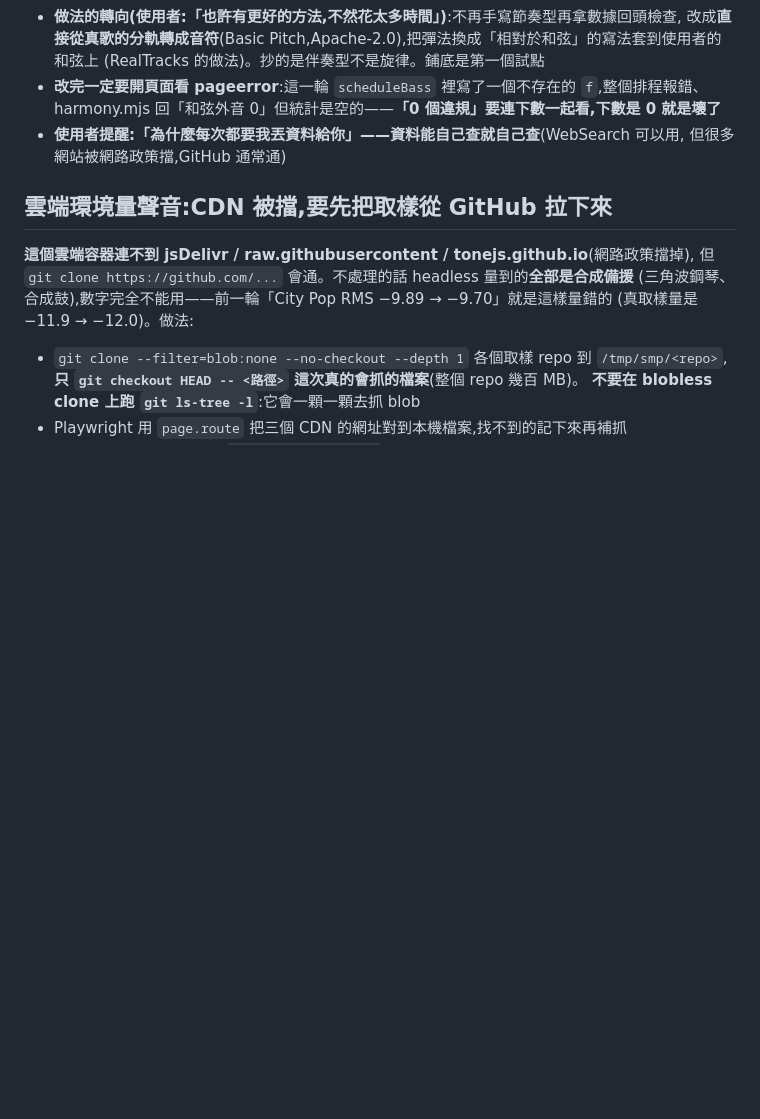
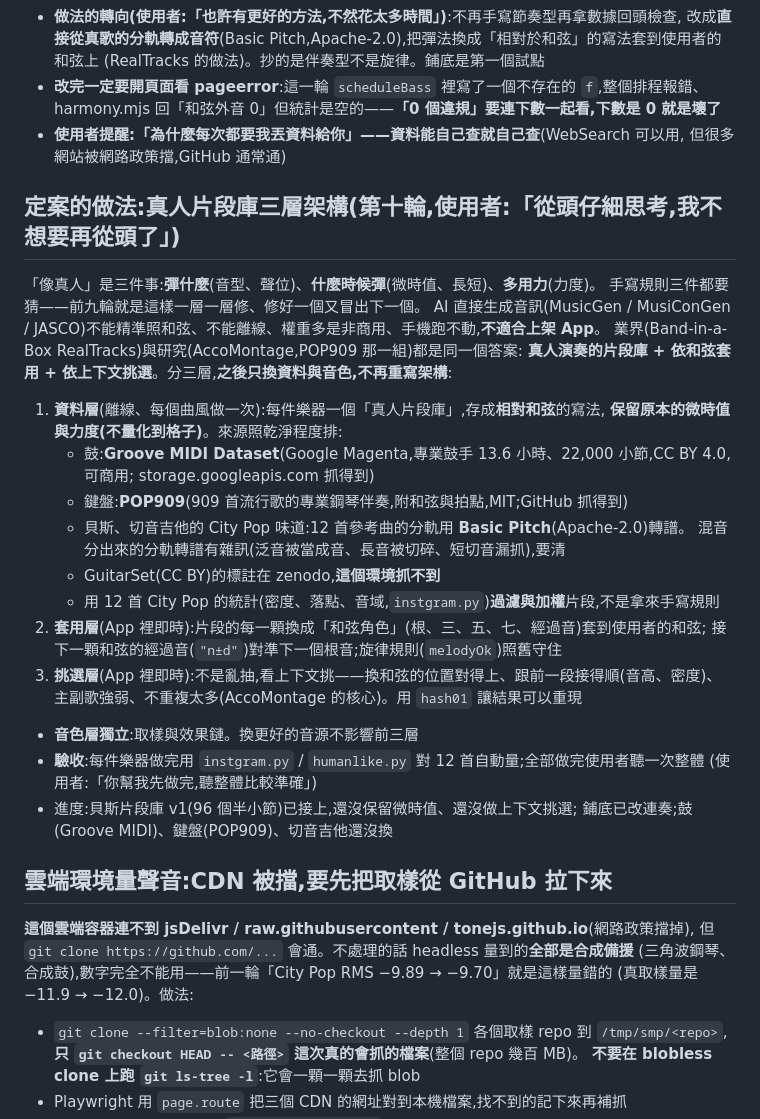
Before and after one commit to stevenmusic/BackingTrack, a Markdown page: CLAUDE.md, the part around the change. Drawn GitHub-style; blank space fills up the shorter version.

Commit message:
CLAUDE.md:定案的做法——真人片段庫三層架構(資料 / 套用 / 挑選,音色獨立)
Co-Authored-By: Claude Opus 5.5 <noreply@anthropic.com>
Claude-Session: https://claude.ai/code/session_01UbsKz2tWhXVxqd8XRaVdez

```diff
--- a/CLAUDE.md
+++ b/CLAUDE.md
@@ -1176,6 +1176,32 @@ Funk −11.4,跟改之前一模一樣。
 - **使用者提醒:「為什麼每次都要我丟資料給你」——資料能自己查就自己查**(WebSearch 可以用,
   但很多網站被網路政策擋,GitHub 通常通)
 
+## 定案的做法:真人片段庫三層架構(第十輪,使用者:「從頭仔細思考,我不想要再從頭了」)
+「像真人」是三件事:**彈什麼**(音型、聲位)、**什麼時候彈**(微時值、長短)、**多用力**(力度)。
+手寫規則三件都要猜——前九輪就是這樣一層一層修、修好一個又冒出下一個。
+AI 直接生成音訊(MusicGen / MusiConGen / JASCO)不能精準照和弦、不能離線、權重多是非商用、手機跑不動,**不適合上架 App**。
+業界(Band-in-a-Box RealTracks)與研究(AccoMontage,POP909 那一組)都是同一個答案:
+**真人演奏的片段庫 + 依和弦套用 + 依上下文挑選**。分三層,**之後只換資料與音色,不再重寫架構**:
+
+1. **資料層**(離線、每個曲風做一次):每件樂器一個「真人片段庫」,存成**相對和弦**的寫法,
+   **保留原本的微時值與力度(不量化到格子)**。來源照乾淨程度排:
+   - 鼓:**Groove MIDI Dataset**(Google Magenta,專業鼓手 13.6 小時、22,000 小節,CC BY 4.0,可商用;
+     storage.googleapis.com 抓得到)
+   - 鍵盤:**POP909**(909 首流行歌的專業鋼琴伴奏,附和弦與拍點,MIT;GitHub 抓得到)
+   - 貝斯、切音吉他的 City Pop 味道:12 首參考曲的分軌用 **Basic Pitch**(Apache-2.0)轉譜。
+     混音分出來的分軌轉譜有雜訊(泛音被當成音、長音被切碎、短切音漏抓),要清
+   - GuitarSet(CC BY)的標註在 zenodo,**這個環境抓不到**
+   - 用 12 首 City Pop 的統計(密度、落點、音域,`instgram.py`)**過濾與加權**片段,不是拿來手寫規則
+2. **套用層**(App 裡即時):片段的每一顆換成「和弦角色」(根、三、五、七、經過音)套到使用者的和弦;
+   接下一顆和弦的經過音(`"n±d"`)對準下一個根音;旋律規則(`melodyOk`)照舊守住
+3. **挑選層**(App 裡即時):不是亂抽,看上下文挑——換和弦的位置對得上、跟前一段接得順(音高、密度)、
+   主副歌強弱、不重複太多(AccoMontage 的核心)。用 `hash01` 讓結果可以重現
+- **音色層獨立**:取樣與效果鏈。換更好的音源不影響前三層
+- **驗收**:每件樂器做完用 `instgram.py` / `humanlike.py` 對 12 首自動量;全部做完使用者聽一次整體
+  (使用者:「你幫我先做完,聽整體比較準確」)
+- 進度:貝斯片段庫 v1(96 個半小節)已接上,還沒保留微時值、還沒做上下文挑選;
+  鋪底已改連奏;鼓(Groove MIDI)、鍵盤(POP909)、切音吉他還沒換
+
 ## 雲端環境量聲音:CDN 被擋,要先把取樣從 GitHub 拉下來
 **這個雲端容器連不到 jsDelivr / raw.githubusercontent / tonejs.github.io**(網路政策擋掉),
 但 `git clone https://github.com/...` 會通。不處理的話 headless 量到的**全部是合成備援**
```
